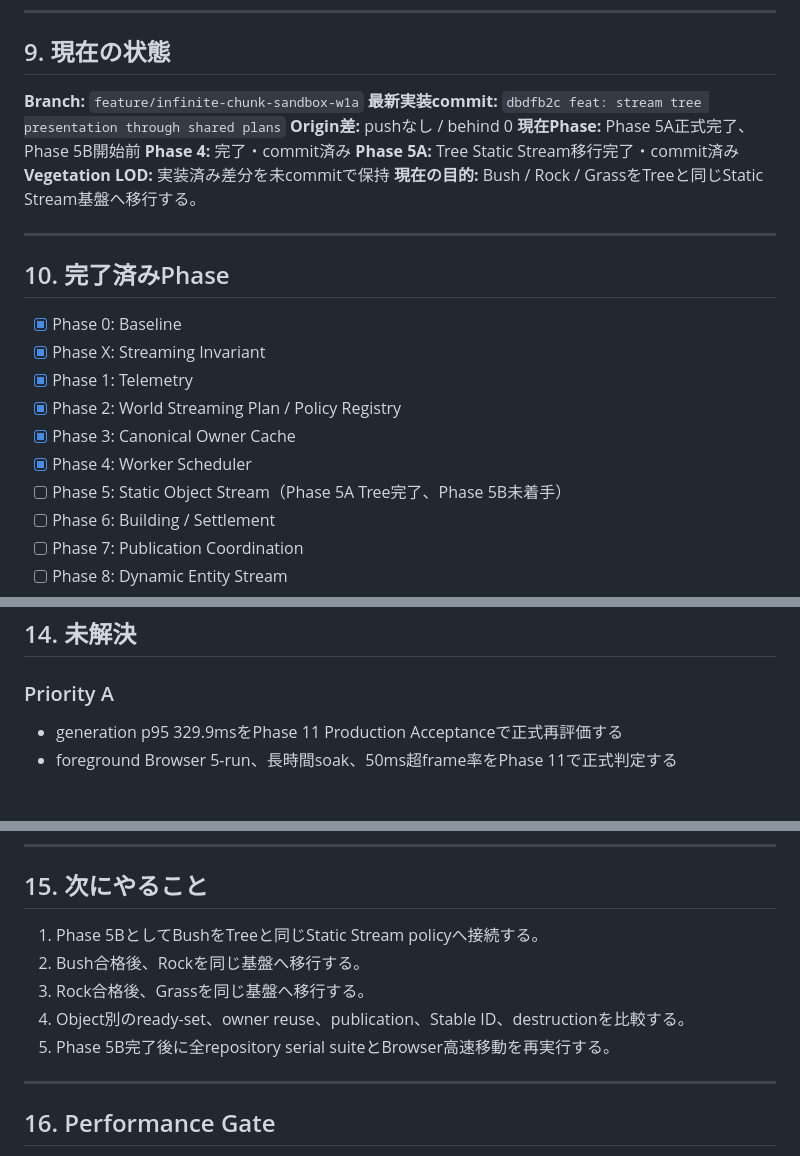
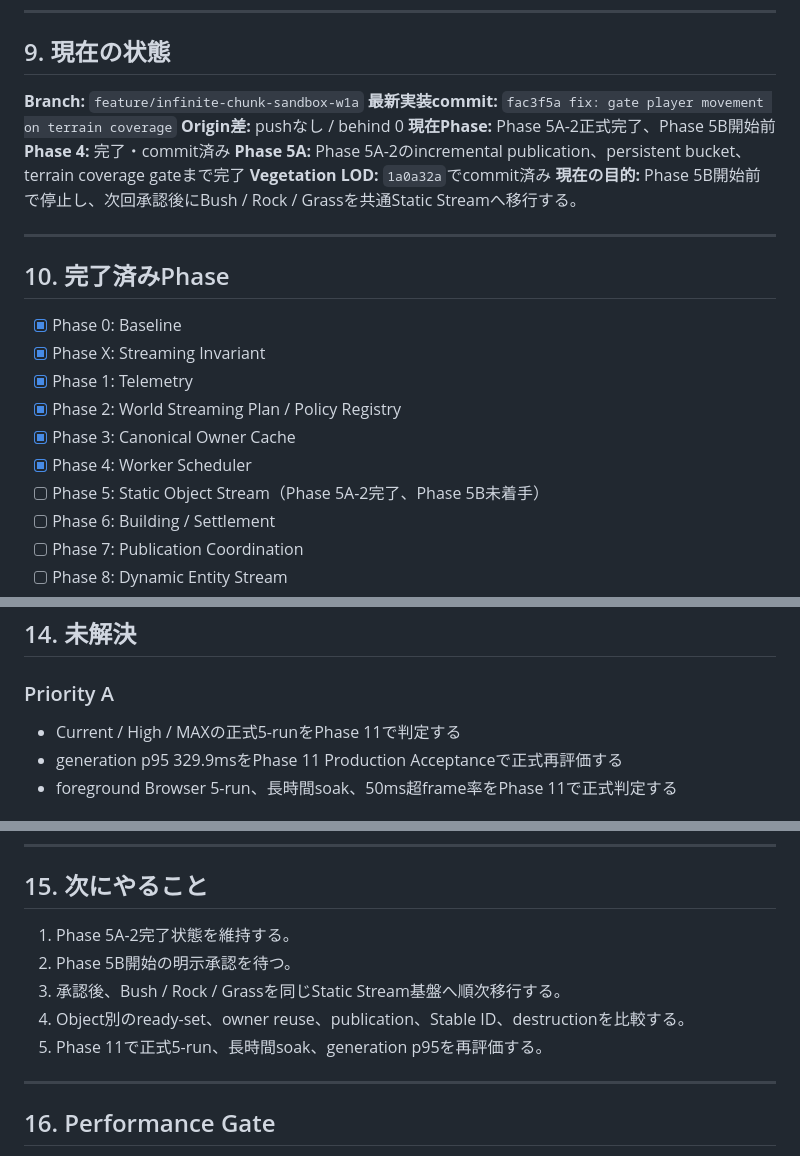
Before and after one commit to mazinaitukmai096-png/KaniNingen, a Markdown page: docs/infinite-world/PROJECT_MASTER.md, 3 parts joined by grey strips. GitHub-like rendering.

```diff
--- a/docs/infinite-world/PROJECT_MASTER.md
+++ b/docs/infinite-world/PROJECT_MASTER.md
@@ -202,13 +202,13 @@ Codexは各Phase完了時または重要commit後に、このファイルを更
 ## 9. 現在の状態
 
 **Branch:** `feature/infinite-chunk-sandbox-w1a`
-**最新実装commit:** `dbdfb2c feat: stream tree presentation through shared plans`
+**最新実装commit:** `fac3f5a fix: gate player movement on terrain coverage`
 **Origin差:** pushなし / behind 0
-**現在Phase:** Phase 5A正式完了、Phase 5B開始前
+**現在Phase:** Phase 5A-2正式完了、Phase 5B開始前
 **Phase 4:** 完了・commit済み
-**Phase 5A:** Tree Static Stream移行完了・commit済み
-**Vegetation LOD:** 実装済み差分を未commitで保持
-**現在の目的:** Bush / Rock / GrassをTreeと同じStatic Stream基盤へ移行する。
+**Phase 5A:** Phase 5A-2のincremental publication、persistent bucket、terrain coverage gateまで完了
+**Vegetation LOD:** `1a0a32a`でcommit済み
+**現在の目的:** Phase 5B開始前で停止し、次回承認後にBush / Rock / Grassを共通Static Streamへ移行する。
 
 ---
 
@@ -220,7 +220,7 @@ Codexは各Phase完了時または重要commit後に、このファイルを更
 - [x] Phase 2: World Streaming Plan / Policy Registry
 - [x] Phase 3: Canonical Owner Cache
 - [x] Phase 4: Worker Scheduler
-- [ ] Phase 5: Static Object Stream（Phase 5A Tree完了、Phase 5B未着手）
+- [ ] Phase 5: Static Object Stream（Phase 5A-2完了、Phase 5B未着手）
 - [ ] Phase 6: Building / Settlement
 - [ ] Phase 7: Publication Coordination
 - [ ] Phase 8: Dynamic Entity Stream
@@ -294,6 +318,7 @@ Browser Current / High:
 
 ### Priority A
 
+- Current / High / MAXの正式5-runをPhase 11で判定する
 - generation p95 329.9msをPhase 11 Production Acceptanceで正式再評価する
 - foreground Browser 5-run、長時間soak、50ms超frame率をPhase 11で正式判定する
 
@@ -313,11 +338,11 @@ Browser Current / High:
 
 ## 15. 次にやること
 
-1. Phase 5BとしてBushをTreeと同じStatic Stream policyへ接続する。
-2. Bush合格後、Rockを同じ基盤へ移行する。
-3. Rock合格後、Grassを同じ基盤へ移行する。
+1. Phase 5A-2完了状態を維持する。
+2. Phase 5B開始の明示承認を待つ。
+3. 承認後、Bush / Rock / Grassを同じStatic Stream基盤へ順次移行する。
 4. Object別のready-set、owner reuse、publication、Stable ID、destructionを比較する。
-5. Phase 5B完了後に全repository serial suiteとBrowser高速移動を再実行する。
+5. Phase 11で正式5-run、長時間soak、generation p95を再評価する。
 
 ---
 
```
Also changed, not shown: other parts of docs/infinite-world/PROJECT_MASTER.md (+104 -8 lines).
